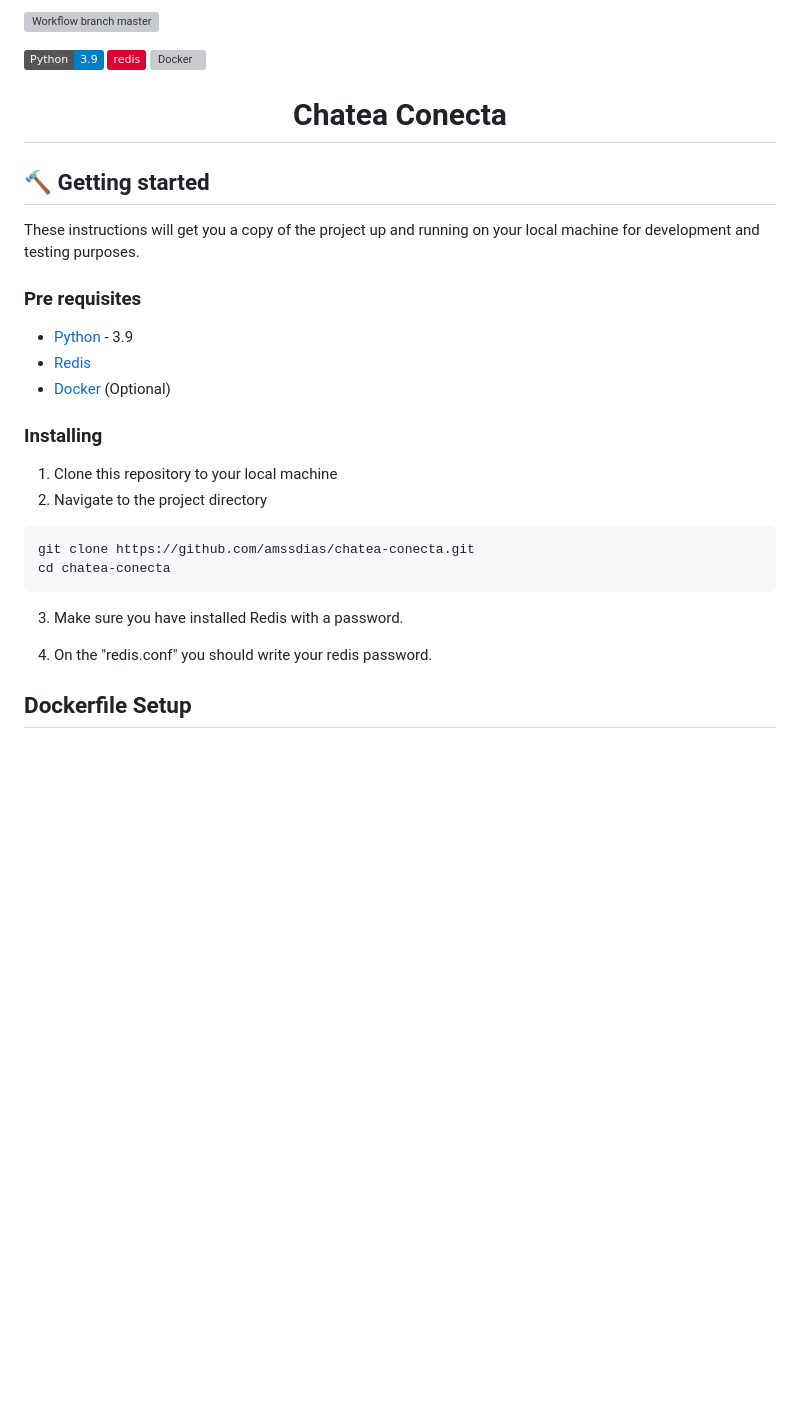
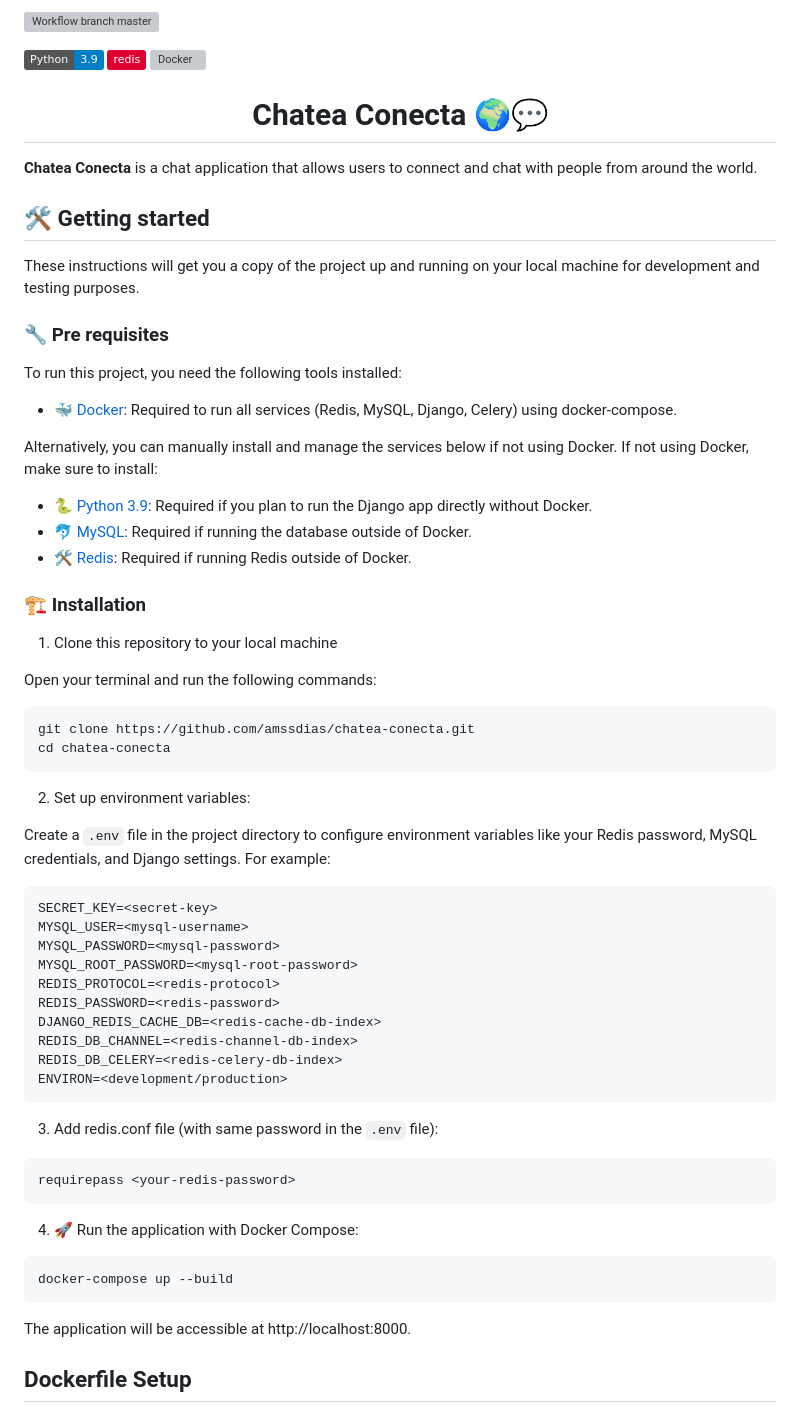
Before and after one commit to amssdias/chatea-conecta, a Markdown page: README.md, the part around one of its changes. GitHub-like rendering; badges without logos; blank space fills up the shorter version; grey boxes are pictures that could not be loaded.

Commit message:
readme: Update

````diff
--- a/README.md
+++ b/README.md
@@ -7,35 +9,72 @@
 ![Redis](https://img.shields.io/badge/redis-%23DD0031.svg?style=flat&logo=redis&logoColor=white)
 [![Docker](https://badgen.net/badge/icon/docker?icon=docker&label)](https://https://docker.com/)
 
-<h1 align=center>Chatea Conecta</h1>
+<h1 align=center>Chatea Conecta 🌍💬</h1>
 
-## :hammer: Getting started
+**Chatea Conecta** is a chat application that allows users to connect and chat with people from around the world.
+
+## 🛠️ Getting started
 
 These instructions will get you a copy of the project up and running on your local machine for development and testing purposes.
 
-### Pre requisites
+### 🔧 Pre requisites
 
-- [Python][python-download] - 3.9
-- [Redis][redis-download]
-- [Docker](https://www.docker.com/) (Optional)
+To run this project, you need the following tools installed:
 
-### Installing
+- 🐳 [Docker][docker-download]: Required to run all services (Redis, MySQL, Django, Celery) using docker-compose.
+
+Alternatively, you can manually install and manage the services below if not using Docker.
+If not using Docker, make sure to install:
+
+- 🐍 [Python 3.9][python-download]: Required if you plan to run the Django app directly without Docker.
+- 🐬 [MySQL][mysql-download]: Required if running the database outside of Docker.
+- 🛠️ [Redis][redis-download]: Required if running Redis outside of Docker.
+
+
+### 🏗️ Installation
 
 
 1. Clone this repository to your local machine
-2. Navigate to the project directory
+
+Open your terminal and run the following commands:
 
 
-```
+```shell
 git clone https://github.com/amssdias/chatea-conecta.git
 cd chatea-conecta
 ```
 
-3. Make sure you have installed Redis with a password.
+2. Set up environment variables:
 
+Create a `.env` file in the project directory to configure environment variables like your Redis password, MySQL credentials, and Django settings. For example:
 
+```shell
+SECRET_KEY=<secret-key>
+MYSQL_USER=<mysql-username>
+MYSQL_PASSWORD=<mysql-password>
+MYSQL_ROOT_PASSWORD=<mysql-root-password>
+REDIS_PROTOCOL=<redis-protocol>
+REDIS_PASSWORD=<redis-password>
+DJANGO_REDIS_CACHE_DB=<redis-cache-db-index>
+REDIS_DB_CHANNEL=<redis-channel-db-index>
+REDIS_DB_CELERY=<redis-celery-db-index>
+ENVIRON=<development/production>
+```
 
-4. On the "redis.conf" you should write your redis password.
+3. Add redis.conf file (with same password in the `.env` file):
+
+```bash
+requirepass <your-redis-password>
+```
+
+4. 🚀 Run the application with Docker Compose:
+
+```shell
+docker-compose up --build
+```
+
+The application will be accessible at http://localhost:8000.
+
 
 
 ## Dockerfile Setup
````
Also changed, not shown: other parts of README.md (+2 -0 lines).
